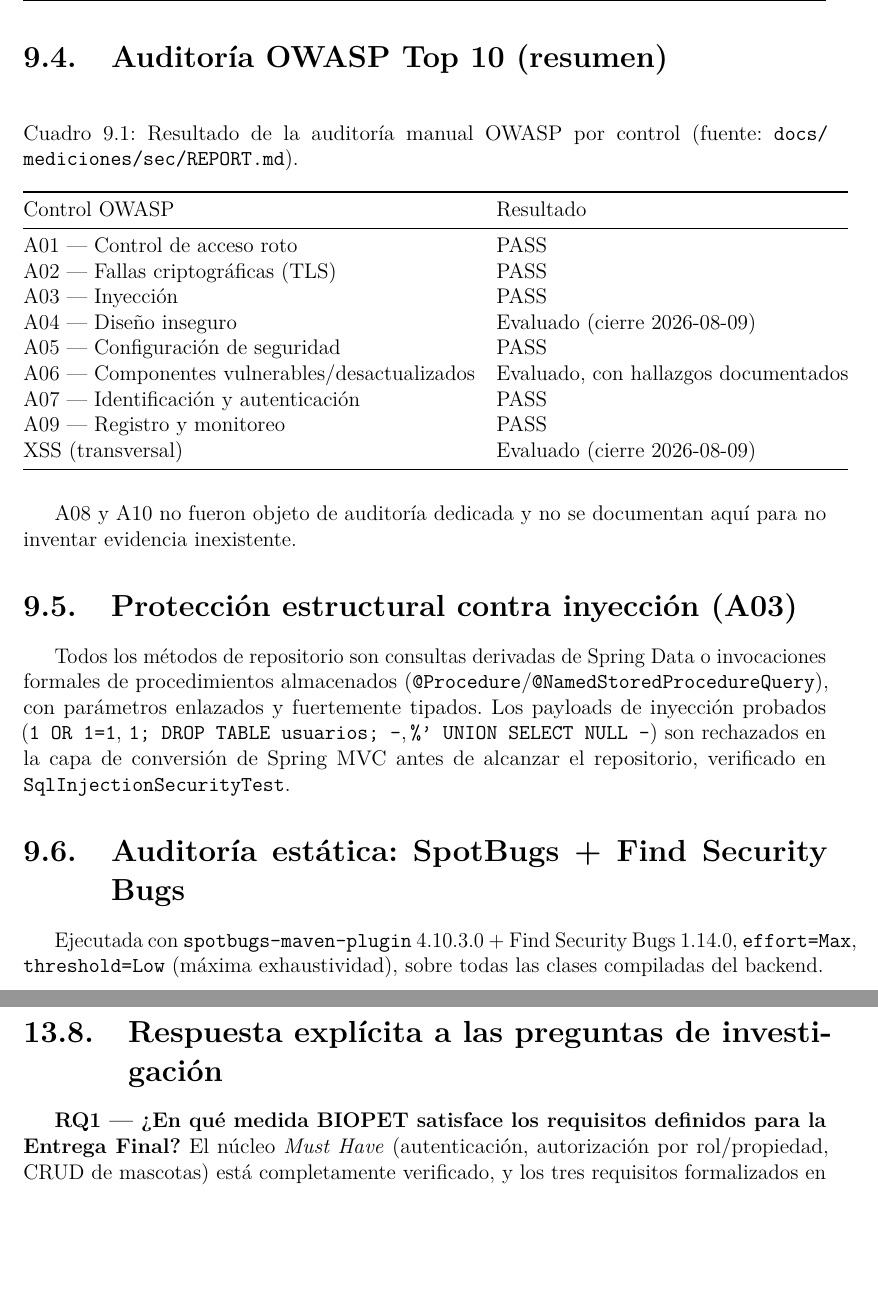
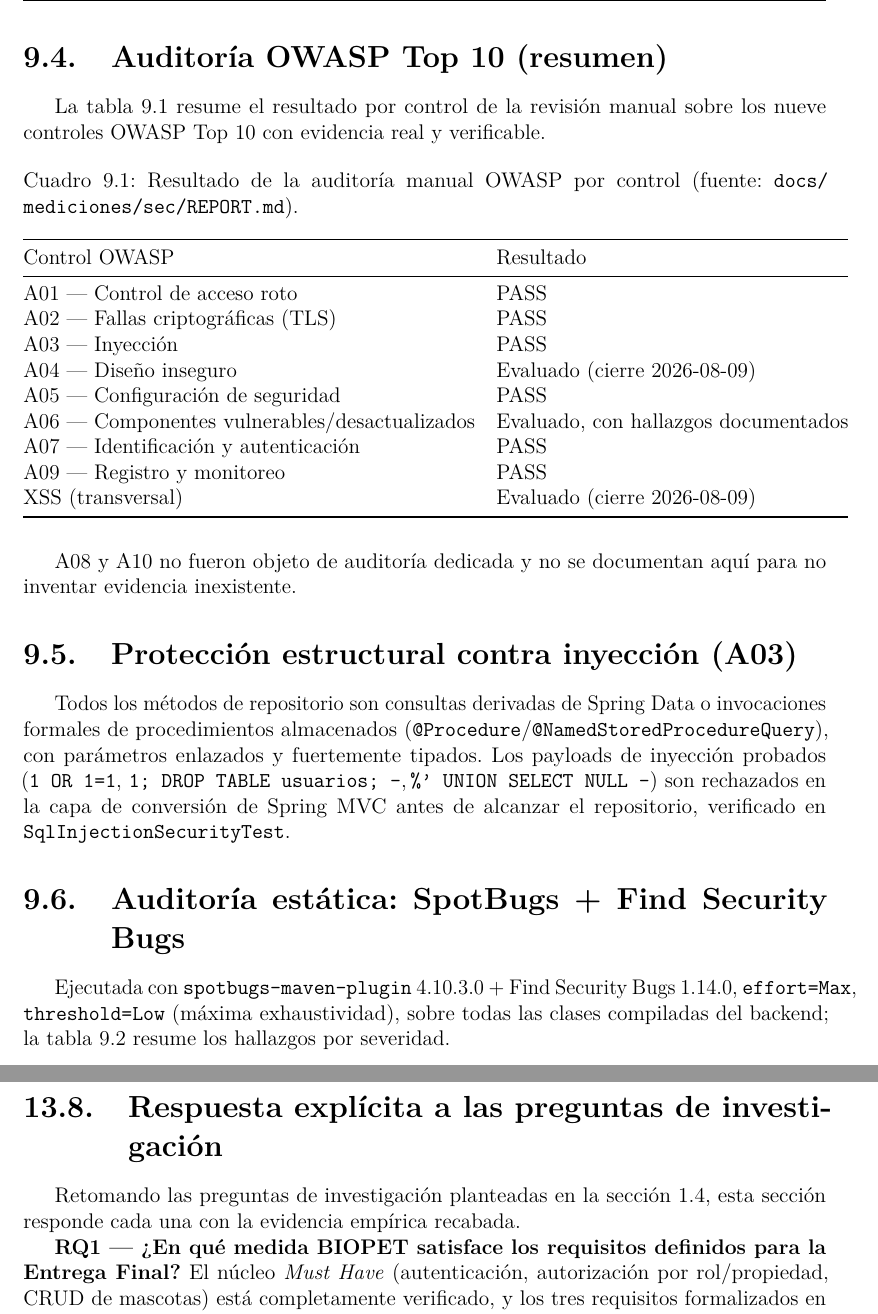
Before and after one commit to Grinjoww/ENTREGA-FINAL-BIOPET, a LaTeX document (docs/informe/informe-final-v1.0.0.tex, which reads docs/informe/secciones-final/08-seguridad.tex, docs/informe/secciones-final/12-discusion.tex): two parts of pages 50 and 69 of 92, joined at a grey line, cut so that both start at the same text, the shorter picture padded with empty space. Compiled offline with pdfLaTeX.

Commit message:
docs(report): mejora referencias cruzadas del informe

```diff
--- a/docs/informe/secciones-final/08-seguridad.tex
+++ b/docs/informe/secciones-final/08-seguridad.tex
@@ -57,6 +59,10 @@ subdominio \texttt{*.onrender.com} (cap\'itulo~\ref{cap:despliegue}).
 {fig:security-headers-final}
 
 \section{Auditor\'ia OWASP Top~10 (resumen)}
+
+La tabla~\ref{tab:owasp-final} resume el resultado por control de la
+revisi\'on manual sobre los nueve controles OWASP Top~10 con evidencia
+real y verificable.
 
 \begin{table}[H]
   \centering
@@ -97,7 +103,8 @@ antes de alcanzar el repositorio, verificado en \texttt{SqlInjectionSecurityTest
 
 Ejecutada con \texttt{spotbugs-maven-plugin}~4.10.3.0 + Find Security
 Bugs~1.14.0, \texttt{effort=Max}, \texttt{threshold=Low} (m\'axima
-exhaustividad), sobre todas las clases compiladas del backend.
+exhaustividad), sobre todas las clases compiladas del backend; la
+tabla~\ref{tab:spotbugs-final} resume los hallazgos por severidad.
 
 \begin{table}[H]
   \centering
--- a/docs/informe/secciones-final/12-discusion.tex
+++ b/docs/informe/secciones-final/12-discusion.tex
@@ -100,6 +100,10 @@ dimensi\'on individual sea superior.
 \section{Respuesta expl\'icita a las preguntas de investigaci\'on}
 \label{sec:respuestas-rq}
 
+Retomando las preguntas de investigaci\'on planteadas en la
+secci\'on~\ref{sec:preguntas-investigacion}, esta secci\'on responde cada
+una con la evidencia emp\'irica recabada.
+
 \textbf{RQ1 --- \textquestiondown En qu\'e medida BIOPET satisface los
 requisitos definidos para la Entrega Final?} El n\'ucleo \emph{Must Have}
 (autenticaci\'on, autorizaci\'on por rol/propiedad, CRUD de mascotas) est\'a
```
Also changed, not shown: docs/informe/secciones-final/02-trabajos-relacionados.tex (+2 -1 lines), docs/informe/secciones-final/03-metodologia.tex (+3 -3 lines), docs/informe/informe-final-v1.0.0.pdf, docs/informe/secciones-final/08-seguridad.tex (6 more changed lines).
